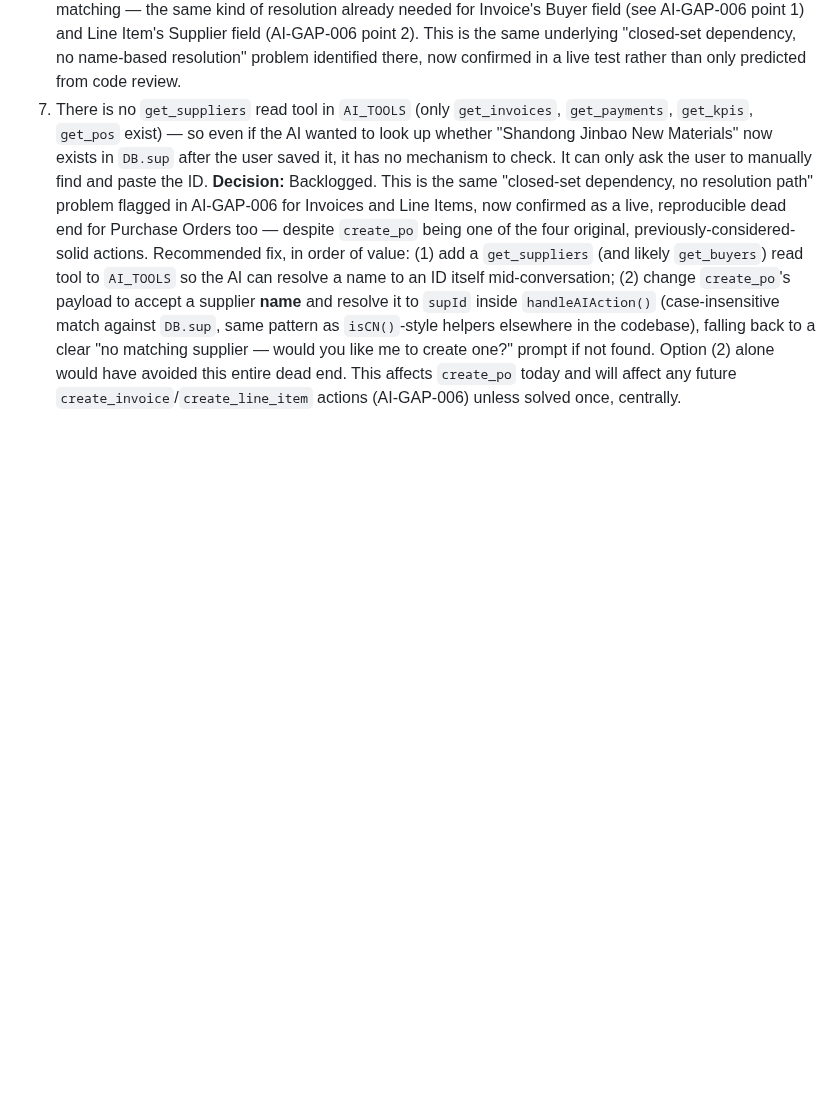
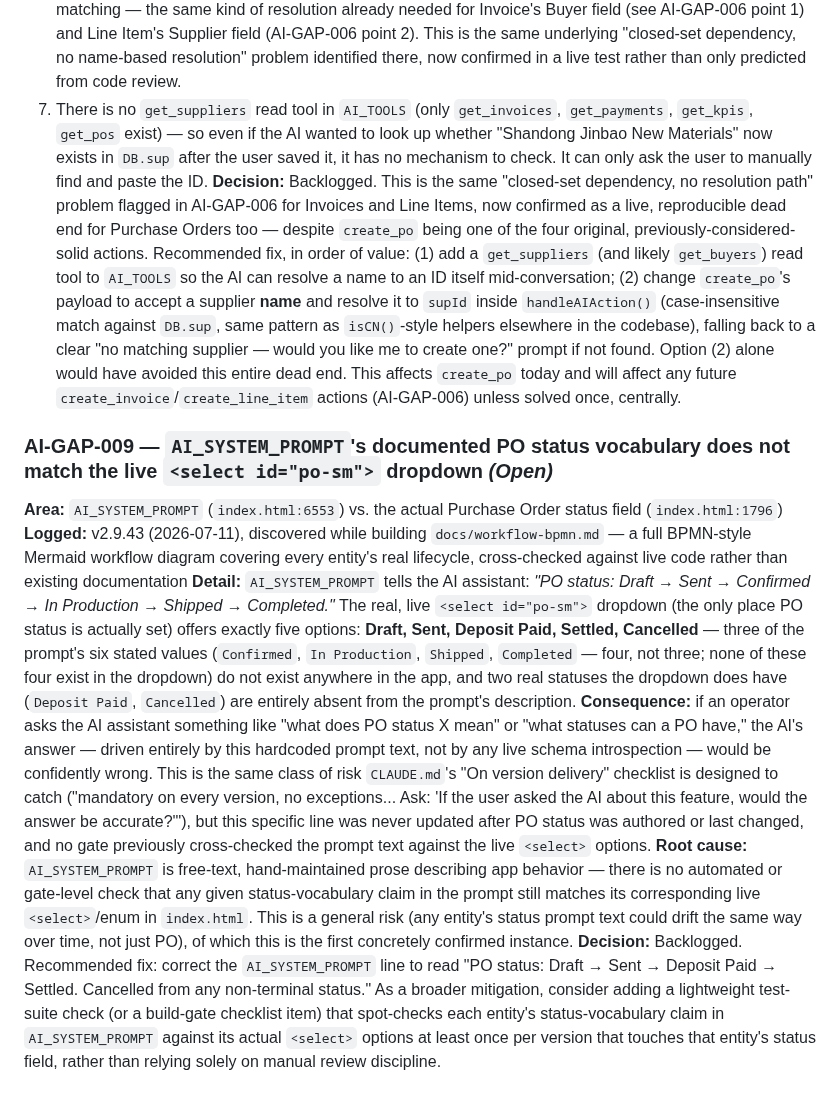
Before and after one commit to stkdcfpm/stackd-ops, a Markdown page: docs/known-gaps.md, the part around the change. GitHub-like rendering; blank space fills up the shorter version.

Commit message:
docs: log AI-GAP-009 — AI_SYSTEM_PROMPT PO status vocabulary mismatch
Found while cross-checking docs/workflow-bpmn.md against live code:
AI_SYSTEM_PROMPT describes PO status as "Draft -> Sent -> Confirmed ->
In Production -> Shipped -> Completed", but the real <select id="po-sm">
dropdown only has Draft/Sent/Deposit Paid/Settled/Cancelled. Four of the
prompt's stated values don't exist in the app; two real statuses are
missing from the prompt entirely. Logged with root cause (no automated
check that AI_SYSTEM_PROMPT's status-vocabulary claims track live
<select> options) and a recommended fix. Added to CLAUDE.md's known-gaps
summary table; workflow-bpmn.md updated to reference the formal gap ID.

```diff
--- a/docs/known-gaps.md
+++ b/docs/known-gaps.md
@@ -410,3 +410,11 @@ Note: the saved-record preview path (`prevInvId()`, the table's PDF eye-icon but
 1. `create_po`'s payload contract exposes an internal database key (`supId`) as the field the AI must supply, instead of a human-usable identifier (name) that could be resolved server-side against `DB.sup` with fuzzy matching — the same kind of resolution already needed for Invoice's Buyer field (see AI-GAP-006 point 1) and Line Item's Supplier field (AI-GAP-006 point 2). This is the same underlying "closed-set dependency, no name-based resolution" problem identified there, now confirmed in a live test rather than only predicted from code review.
 2. There is no `get_suppliers` read tool in `AI_TOOLS` (only `get_invoices`, `get_payments`, `get_kpis`, `get_pos` exist) — so even if the AI wanted to look up whether "Shandong Jinbao New Materials" now exists in `DB.sup` after the user saved it, it has no mechanism to check. It can only ask the user to manually find and paste the ID.
 **Decision:** Backlogged. This is the same "closed-set dependency, no resolution path" problem flagged in AI-GAP-006 for Invoices and Line Items, now confirmed as a live, reproducible dead end for Purchase Orders too — despite `create_po` being one of the four original, previously-considered-solid actions. Recommended fix, in order of value: (1) add a `get_suppliers` (and likely `get_buyers`) read tool to `AI_TOOLS` so the AI can resolve a name to an ID itself mid-conversation; (2) change `create_po`'s payload to accept a supplier **name** and resolve it to `supId` inside `handleAIAction()` (case-insensitive match against `DB.sup`, same pattern as `isCN()`-style helpers elsewhere in the codebase), falling back to a clear "no matching supplier — would you like me to create one?" prompt if not found. Option (2) alone would have avoided this entire dead end. This affects `create_po` today and will affect any future `create_invoice`/`create_line_item` actions (AI-GAP-006) unless solved once, centrally.
+
+### AI-GAP-009 — `AI_SYSTEM_PROMPT`'s documented PO status vocabulary does not match the live `<select id="po-sm">` dropdown *(Open)*
+**Area:** `AI_SYSTEM_PROMPT` (`index.html:6553`) vs. the actual Purchase Order status field (`index.html:1796`)
+**Logged:** v2.9.43 (2026-07-11), discovered while building `docs/workflow-bpmn.md` — a full BPMN-style Mermaid workflow diagram covering every entity's real lifecycle, cross-checked against live code rather than existing documentation
+**Detail:** `AI_SYSTEM_PROMPT` tells the AI assistant: *"PO status: Draft → Sent → Confirmed → In Production → Shipped → Completed."* The real, live `<select id="po-sm">` dropdown (the only place PO status is actually set) offers exactly five options: **Draft, Sent, Deposit Paid, Settled, Cancelled** — three of the prompt's six stated values (`Confirmed`, `In Production`, `Shipped`, `Completed` — four, not three; none of these four exist in the dropdown) do not exist anywhere in the app, and two real statuses the dropdown does have (`Deposit Paid`, `Cancelled`) are entirely absent from the prompt's description.
+**Consequence:** if an operator asks the AI assistant something like "what does PO status X mean" or "what statuses can a PO have," the AI's answer — driven entirely by this hardcoded prompt text, not by any live schema introspection — would be confidently wrong. This is the same class of risk `CLAUDE.md`'s "On version delivery" checklist is designed to catch ("mandatory on every version, no exceptions... Ask: 'If the user asked the AI about this feature, would the answer be accurate?'"), but this specific line was never updated after PO status was authored or last changed, and no gate previously cross-checked the prompt text against the live `<select>` options.
+**Root cause:** `AI_SYSTEM_PROMPT` is free-text, hand-maintained prose describing app behavior — there is no automated or gate-level check that any given status-vocabulary claim in the prompt still matches its corresponding live `<select>`/enum in `index.html`. This is a general risk (any entity's status prompt text could drift the same way over time, not just PO), of which this is the first concretely confirmed instance.
+**Decision:** Backlogged. Recommended fix: correct the `AI_SYSTEM_PROMPT` line to read "PO status: Draft → Sent → Deposit Paid → Settled. Cancelled from any non-terminal status." As a broader mitigation, consider adding a lightweight test-suite check (or a build-gate checklist item) that spot-checks each entity's status-vocabulary claim in `AI_SYSTEM_PROMPT` against its actual `<select>` options at least once per version that touches that entity's status field, rather than relying solely on manual review discipline.
```
Also changed, not shown: CLAUDE.md (+1 -0 lines), docs/workflow-bpmn.md (+1 -1 lines).
